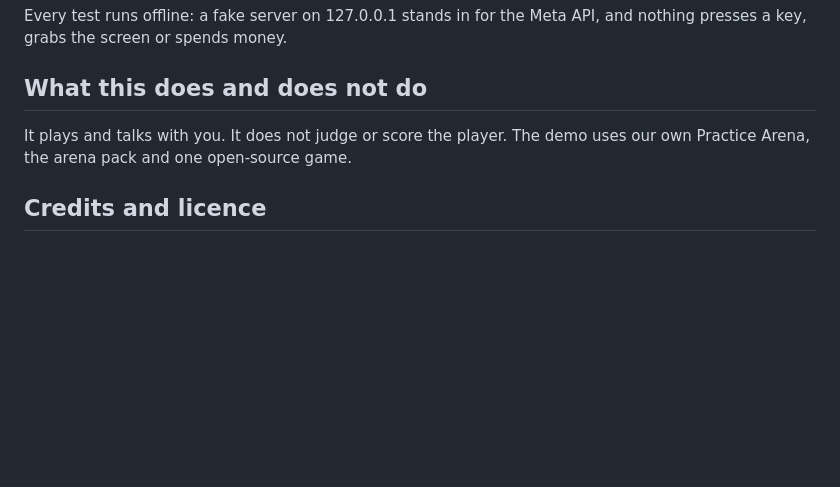
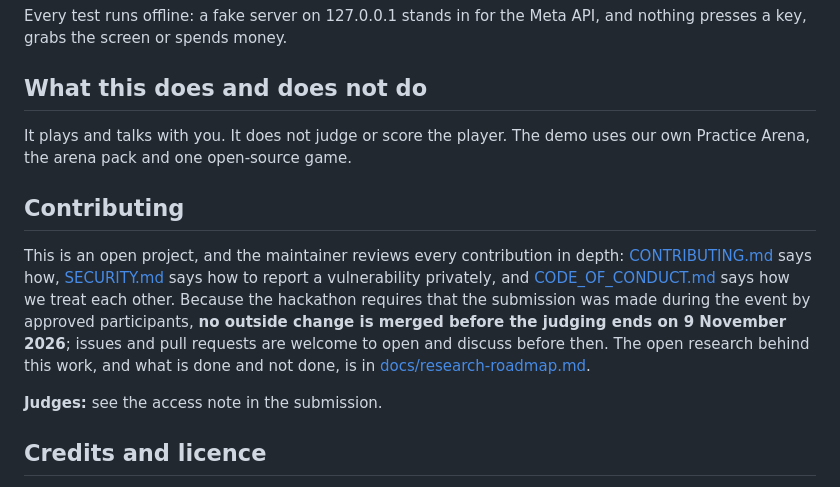
Before and after one commit to hesham88/playfellow-coop, a Markdown page: README.md, the part around the change. Rendered like a GitHub page; blank space fills up the shorter version.

Commit message:
Research roadmap (what exists, what is off, what we will not do, how to join) and a Contributing section; judges are pointed to the submission's access note

```diff
--- a/README.md
+++ b/README.md
@@ -65,6 +65,12 @@ Every test runs offline: a fake server on 127.0.0.1 stands in for the Meta API,
 
 It plays and talks with you. It does not judge or score the player. The demo uses our own Practice Arena, the arena pack and one open-source game.
 
+## Contributing
+
+This is an open project, and the maintainer reviews every contribution in depth: [CONTRIBUTING.md](CONTRIBUTING.md) says how, [SECURITY.md](SECURITY.md) says how to report a vulnerability privately, and [CODE_OF_CONDUCT.md](CODE_OF_CONDUCT.md) says how we treat each other. Because the hackathon requires that the submission was made during the event by approved participants, **no outside change is merged before the judging ends on 9 November 2026**; issues and pull requests are welcome to open and discuss before then. The open research behind this work, and what is done and not done, is in [docs/research-roadmap.md](docs/research-roadmap.md).
+
+**Judges:** see the access note in the submission.
+
 ## Credits and licence
 
 Built by Hesham Aboul-Fetouh ([@hesham88](https://github.com/hesham88)) with AI coding assistance, including Muse Code. Licence: the `LICENSE` file here is the engine's OpenRAIL-S licence with its no-war attachment, copied verbatim. Meta, Muse and SAM are Meta's names, used here as plain text; this project is not affiliated with or endorsed by Meta.
```
Also changed, not shown: docs/research-roadmap.md (added, +24 -0 lines).
